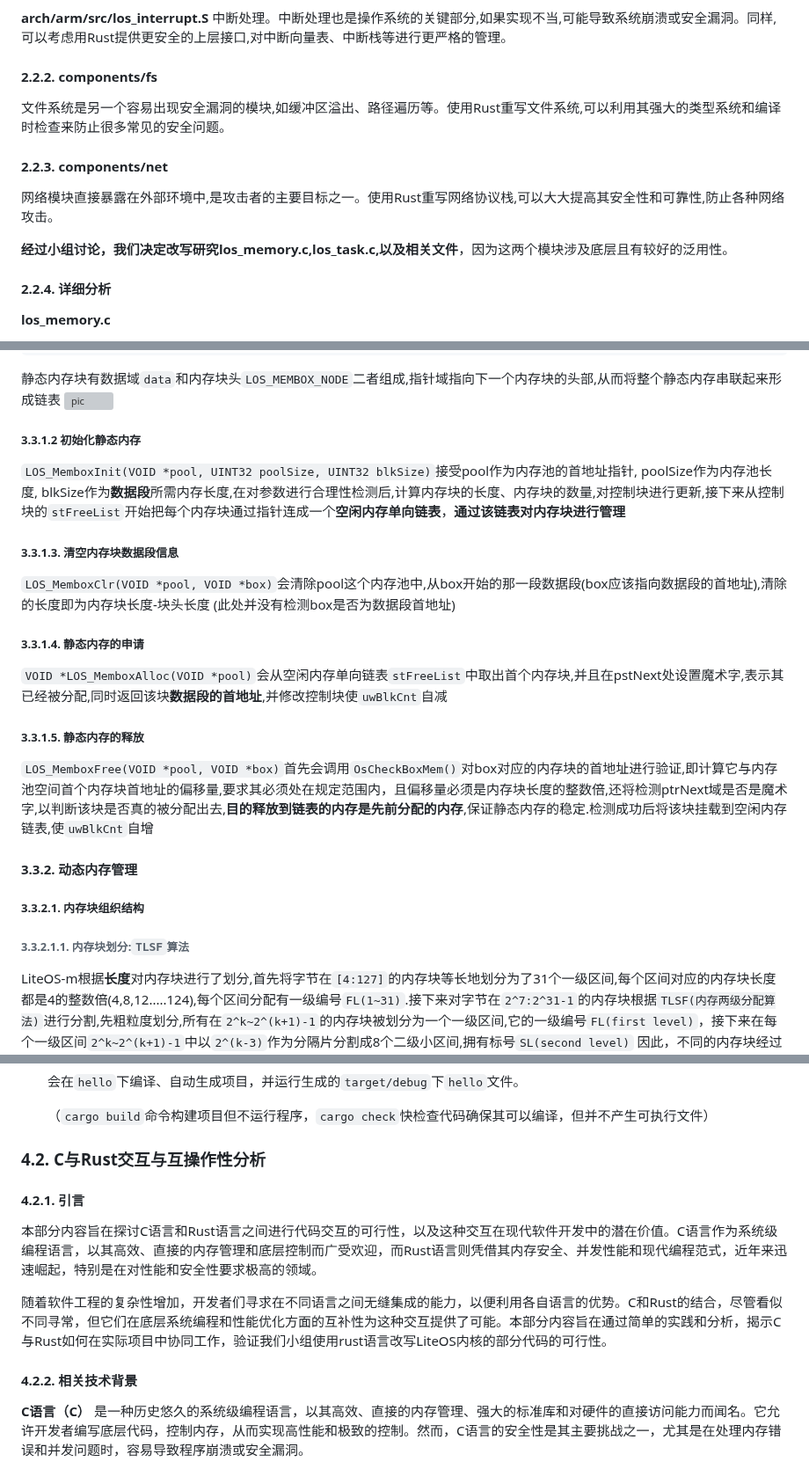
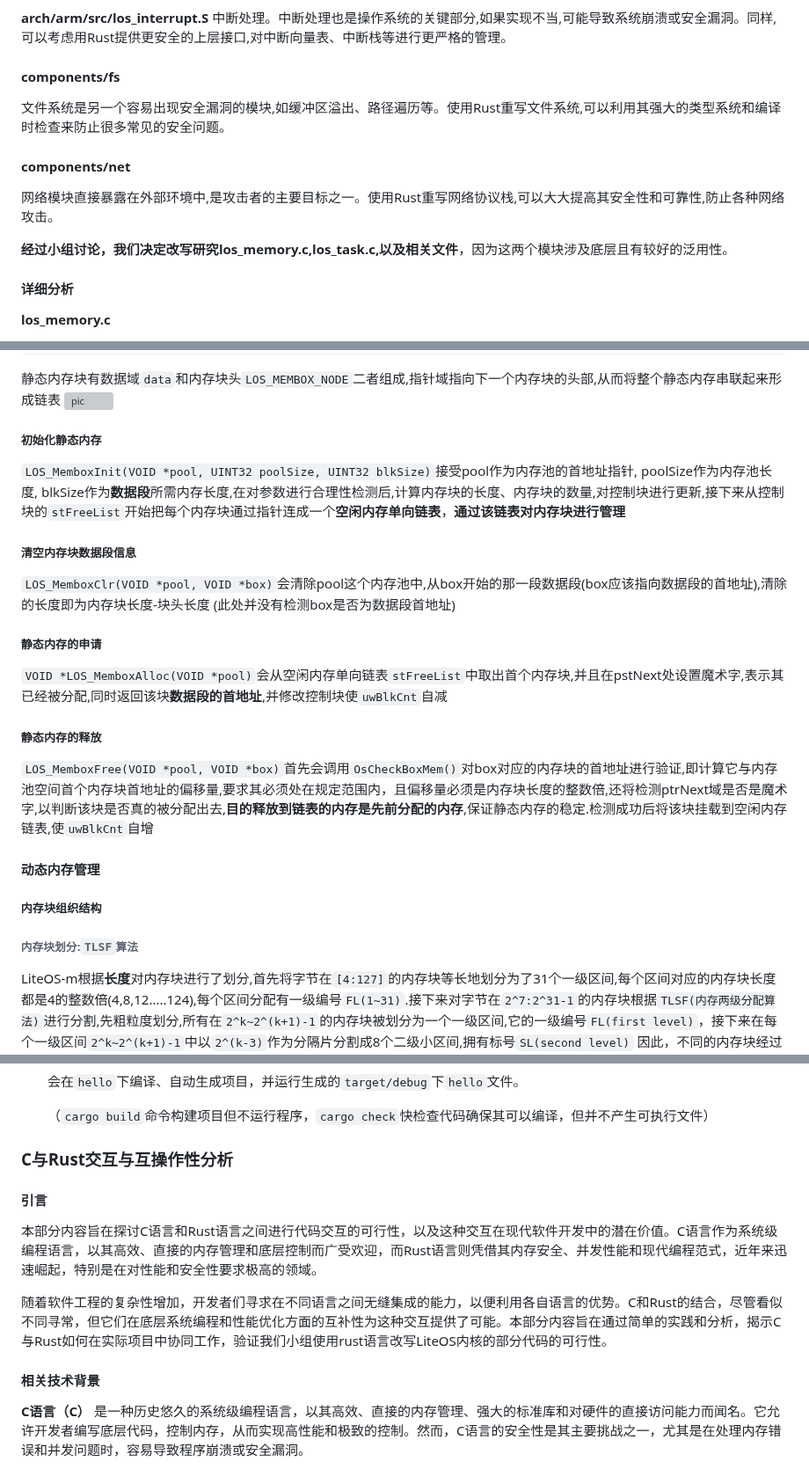
Before and after one commit to OSH-2024/RushToLight, a Markdown page: feasibility report/final feasibility report.md, 3 parts joined by grey strips. Shown at 88% size. Rendered like a GitHub page; grey boxes are pictures that could not be loaded.

````diff
--- a/feasibility report/final feasibility report.md
+++ b/feasibility report/final feasibility report.md
@@ -195,14 +195,14 @@ fn main() {
 **arch/arm/src/los_interrupt.S**
 中断处理。中断处理也是操作系统的关键部分,如果实现不当,可能导致系统崩溃或安全漏洞。同样,可以考虑用Rust提供更安全的上层接口,对中断向量表、中断栈等进行更严格的管理。
 
-#### 2.2.2. components/fs
+#### components/fs
 文件系统是另一个容易出现安全漏洞的模块,如缓冲区溢出、路径遍历等。使用Rust重写文件系统,可以利用其强大的类型系统和编译时检查来防止很多常见的安全问题。
 
-#### 2.2.3. components/net
+#### components/net
 网络模块直接暴露在外部环境中,是攻击者的主要目标之一。使用Rust重写网络协议栈,可以大大提高其安全性和可靠性,防止各种网络攻击。
 
 **经过小组讨论，我们决定改写研究los_memory.c,los_task.c,以及相关文件**，因为这两个模块涉及底层且有较好的泛用性。
-#### 2.2.4. 详细分析
+#### 详细分析
 **los_memory.c**
 - 代码量:2300line+
 - 部分相关文件:los_memory.h
@@ -342,20 +342,20 @@
 静态内存块有数据域```data```和内存块头```LOS_MEMBOX_NODE```二者组成,指针域指向下一个内存块的头部,从而将整个静态内存串联起来形成链表
 ![pic](../src/静态内存.png)
 
-##### 3.3.1.2 初始化静态内存
+##### 初始化静态内存
 ```LOS_MemboxInit(VOID *pool, UINT32 poolSize, UINT32 blkSize)```接受pool作为内存池的首地址指针, poolSize作为内存池长度, blkSize作为**数据段**所需内存长度,在对参数进行合理性检测后,计算内存块的长度、内存块的数量,对控制块进行更新,接下来从控制块的```stFreeList```开始把每个内存块通过指针连成一个**空闲内存单向链表**，**通过该链表对内存块进行管理**
 
-##### 3.3.1.3. 清空内存块数据段信息
+##### 清空内存块数据段信息
 ```LOS_MemboxClr(VOID *pool, VOID *box)```会清除pool这个内存池中,从box开始的那一段数据段(box应该指向数据段的首地址),清除的长度即为内存块长度-块头长度 (此处并没有检测box是否为数据段首地址)
 
-##### 3.3.1.4. 静态内存的申请
+##### 静态内存的申请
 ```VOID *LOS_MemboxAlloc(VOID *pool)```会从空闲内存单向链表```stFreeList```中取出首个内存块,并且在pstNext处设置魔术字,表示其已经被分配,同时返回该块**数据段的首地址**,并修改控制块使```uwBlkCnt```自减
-##### 3.3.1.5. 静态内存的释放
+##### 静态内存的释放
 ```LOS_MemboxFree(VOID *pool, VOID *box)```首先会调用```OsCheckBoxMem()```对box对应的内存块的首地址进行验证,即计算它与内存池空间首个内存块首地址的偏移量,要求其必须处在规定范围内，且偏移量必须是内存块长度的整数倍,还将检测ptrNext域是否是魔术字,以判断该块是否真的被分配出去,**目的释放到链表的内存是先前分配的内存**,保证静态内存的稳定.检测成功后将该块挂载到空闲内存链表,使```uwBlkCnt```自增
 
-#### 3.3.2. 动态内存管理
-##### 3.3.2.1. 内存块组织结构
-###### 3.3.2.1.1. 内存块划分:```TLSF```算法
+#### 动态内存管理
+##### 内存块组织结构
+###### 内存块划分:```TLSF```算法
 LiteOS-m根据**长度**对内存块进行了划分,首先将字节在```[4:127]```的内存块等长地划分为了31个一级区间,每个区间对应的内存块长度都是4的整数倍(4,8,12.....124),每个区间分配有一级编号```FL(1~31)```.接下来对字节在```2^7:2^31-1```的内存块根据```TLSF(内存两级分配算法)```进行分割,先粗粒度划分,所有在```2^k~2^(k+1)-1```的内存块被划分为一个一级区间,它的一级编号```FL(first level)```，接下来在每个一级区间```2^k~2^(k+1)-1```中以```2^(k-3)```作为分隔片分割成8个二级小区间,拥有标号```SL(second level)```
 因此，不同的内存块经过TLSF分割成了最细粒度的内存单元，包括[4:127]的31个一级区间和和```2^7:2^31-1```的个二级区间,每个区间的空闲内存块将由一个空闲链表维护,一共223个空闲链表,他们的头节点都是```空闲内存链表数组freeList[]```的元素
 ![pic](../src/内存块划分.png)
@@ -415,13 +415,13 @@ Rust前端编译器为rustc,把rust源代码变为中间表示（MIR），后端
     会在```hello```下编译、自动生成项目，并运行生成的```target/debug```下```hello```文件。
 
     （```cargo build```命令构建项目但不运行程序，```cargo check```快检查代码确保其可以编译，但并不产生可执行文件）
-### 4.2. C与Rust交互与互操作性分析
-#### 4.2.1. 引言
+### C与Rust交互与互操作性分析
+#### 引言
 本部分内容旨在探讨C语言和Rust语言之间进行代码交互的可行性，以及这种交互在现代软件开发中的潜在价值。C语言作为系统级编程语言，以其高效、直接的内存管理和底层控制而广受欢迎，而Rust语言则凭借其内存安全、并发性能和现代编程范式，近年来迅速崛起，特别是在对性能和安全性要求极高的领域。
 
 随着软件工程的复杂性增加，开发者们寻求在不同语言之间无缝集成的能力，以便利用各自语言的优势。C和Rust的结合，尽管看似不同寻常，但它们在底层系统编程和性能优化方面的互补性为这种交互提供了可能。本部分内容旨在通过简单的实践和分析，揭示C与Rust如何在实际项目中协同工作，验证我们小组使用rust语言改写LiteOS内核的部分代码的可行性。
 
-#### 4.2.2. 相关技术背景
+#### 相关技术背景
 
 **C语言（C）** 是一种历史悠久的系统级编程语言，以其高效、直接的内存管理、强大的标准库和对硬件的直接访问能力而闻名。它允许开发者编写底层代码，控制内存，从而实现高性能和极致的控制。然而，C语言的安全性是其主要挑战之一，尤其是在处理内存错误和并发问题时，容易导致程序崩溃或安全漏洞。
 
````
Also changed, not shown: other parts of feasibility report/final feasibility report.md (+47 -47 lines).
